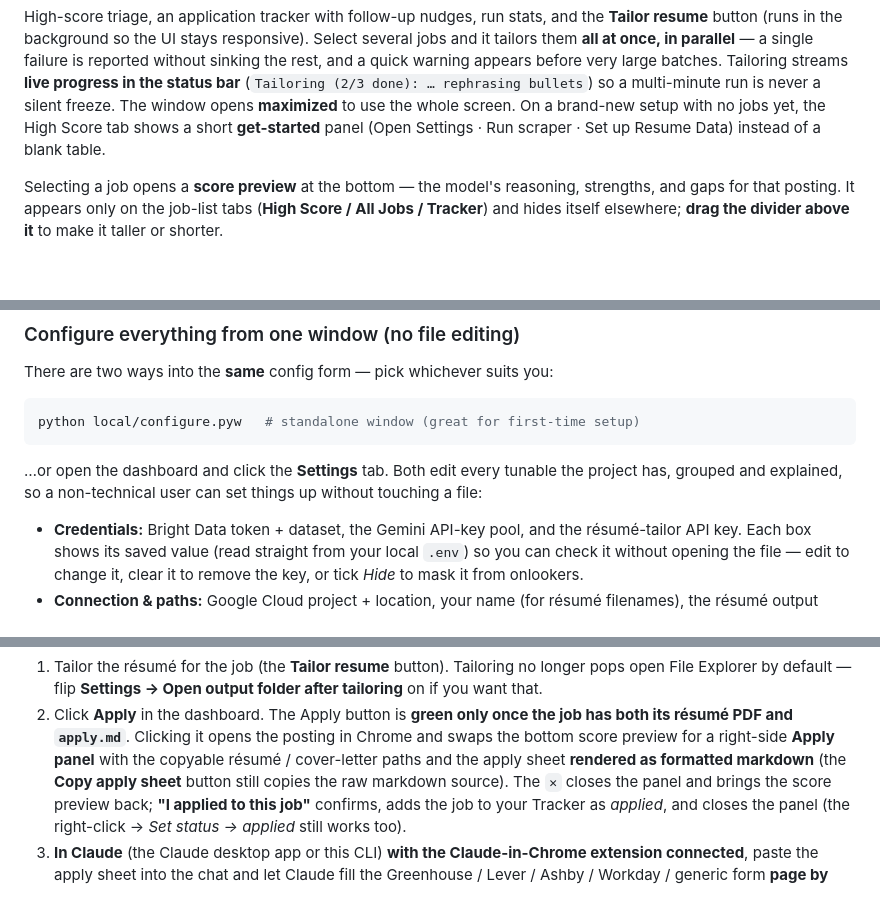
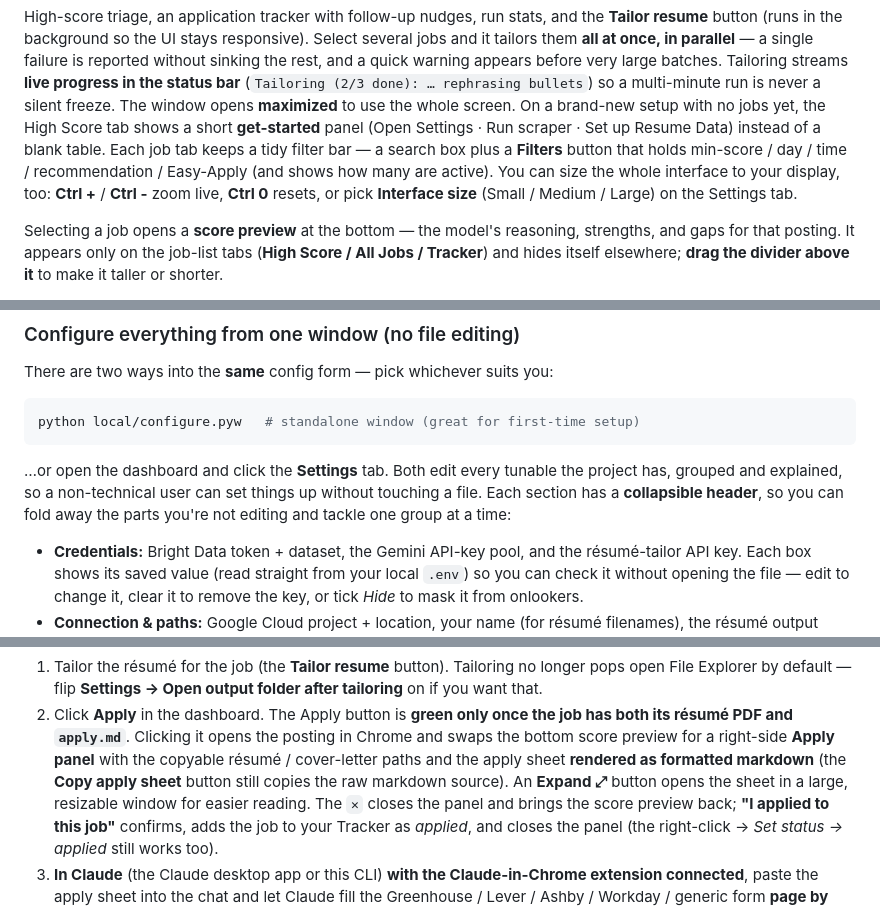
Before and after one commit to yib7/INployed, a Markdown page: README.md, 3 parts joined by grey strips. Rendered like a GitHub page; blank space fills up the shorter version.

Commit message:
docs: interface scaling, Filters popup, collapsible Settings, apply Expand pop-out (cycle 16 SP7)

````diff
--- a/README.md
+++ b/README.md
@@ -134,7 +134,10 @@ Tailoring streams **live progress in the status bar** (`Tailoring (2/3 done):
 bullets`) so a multi-minute run is never a silent freeze. The window opens **maximized**
 to use the whole screen. On a brand-new setup with no jobs yet, the High Score tab shows a
 short **get-started** panel (Open Settings · Run scraper · Set up Resume Data) instead of a
-blank table.
+blank table. Each job tab keeps a tidy filter bar — a search box plus a **Filters** button
+that holds min-score / day / time / recommendation / Easy-Apply (and shows how many are
+active). You can size the whole interface to your display, too: **Ctrl +** / **Ctrl -** zoom
+live, **Ctrl 0** resets, or pick **Interface size** (Small / Medium / Large) on the Settings tab.
 
 Selecting a job opens a **score preview** at the bottom — the model's reasoning,
 strengths, and gaps for that posting. It appears only on the job-list tabs (**High
@@ -183,7 +186,8 @@ python local/configure.pyw   # standalone window (great for first-time setup)
 ```
 …or open the dashboard and click the **Settings** tab. Both edit every tunable
 the project has, grouped and explained, so a non-technical user can set things up
-without touching a file:
+without touching a file. Each section has a **collapsible header**, so you can fold
+away the parts you're not editing and tackle one group at a time:
 
 - **Credentials:** Bright Data token + dataset, the Gemini API-key pool, and the
   résumé-tailor API key. Each box shows its saved value (read straight from your
@@ -275,7 +279,8 @@ the tailoring run's own output, so it mirrors the PDF exactly with no extra AI c
    both its résumé PDF and `apply.md`**. Clicking it opens the posting in Chrome and
    swaps the bottom score preview for a right-side **Apply panel** with the copyable
    résumé / cover-letter paths and the apply sheet **rendered as formatted markdown** (the
-   **Copy apply sheet** button still copies the raw markdown source). The `✕` closes the
+   **Copy apply sheet** button still copies the raw markdown source). An **Expand ⤢** button
+   opens the sheet in a large, resizable window for easier reading. The `✕` closes the
    panel and brings the score preview back; **"I applied to this job"** confirms, adds the
    job to your Tracker as *applied*, and closes the panel (the right-click → *Set status →
    applied* still works too).
````
Also changed, not shown: docs/ARCHITECTURE.md (+10 -1 lines).
